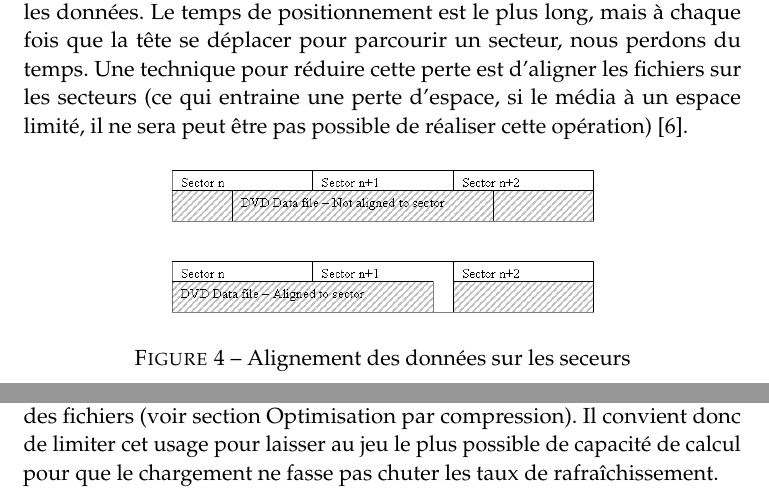
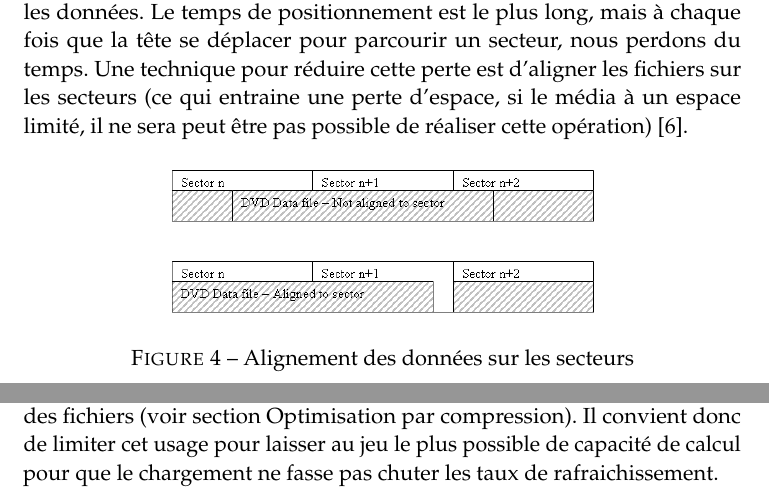
Before and after one commit to PuKoren/5i-essay-game-loading-optimizations-french, a LaTeX paper (Complete.tex): two parts of pages 9 and 11 of 17, joined at a grey line, cut so that both start at the same text. Compiled offline with pdfLaTeX.

Commit message:
faute de frappe

```diff
--- a/Complete.tex
+++ b/Complete.tex
@@ -215,7 +215,7 @@ Une technique pour réduire cette perte est d'aligner les fichiers sur les secte
 \begin{figure}[!h]%
 \begin{center}
 \includegraphics[width=0.60\columnwidth]{images/sector_storage.png}%
-\caption{Alignement des données sur les seceurs}%
+\caption{Alignement des données sur les secteurs}%
 \label{}%
 \end{center}
 \end{figure}
```
Also changed, not shown: Complete.tex (2 more changed lines).
